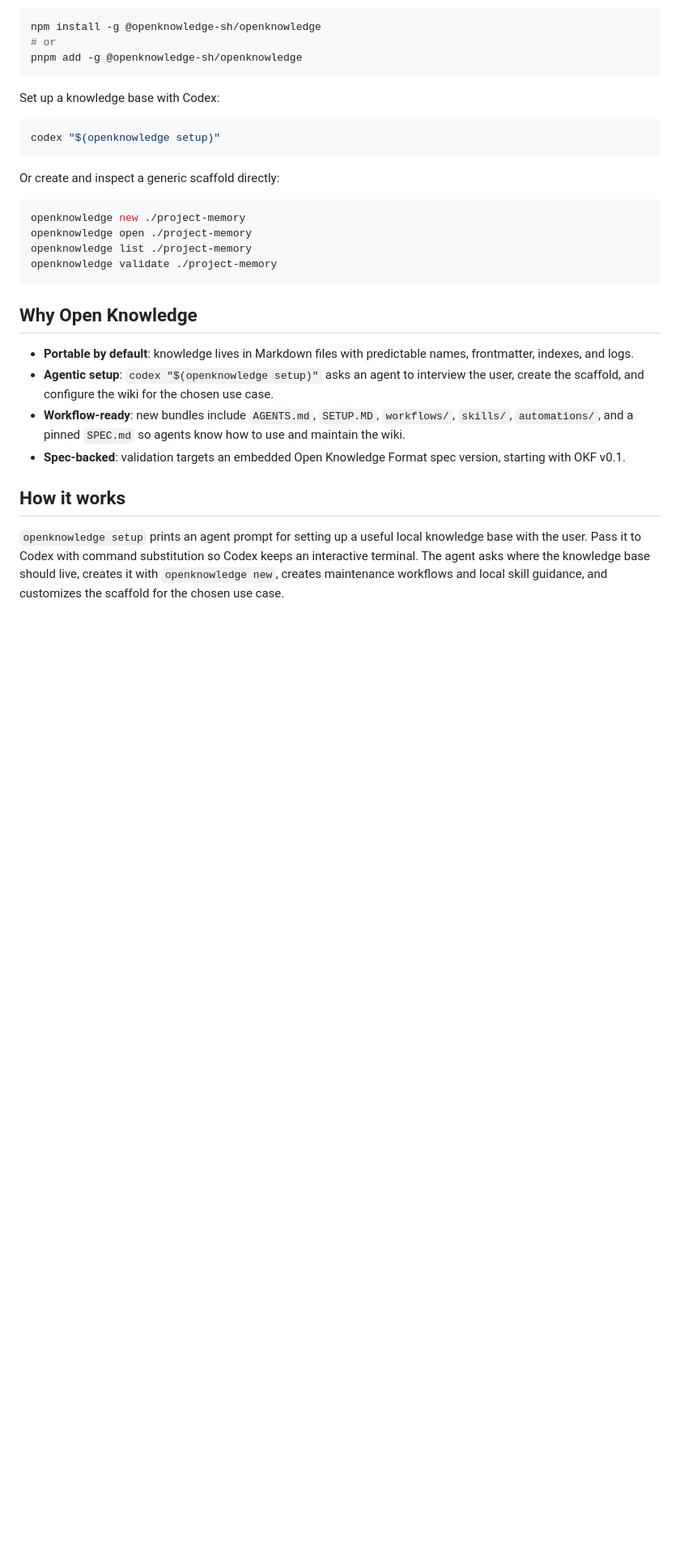
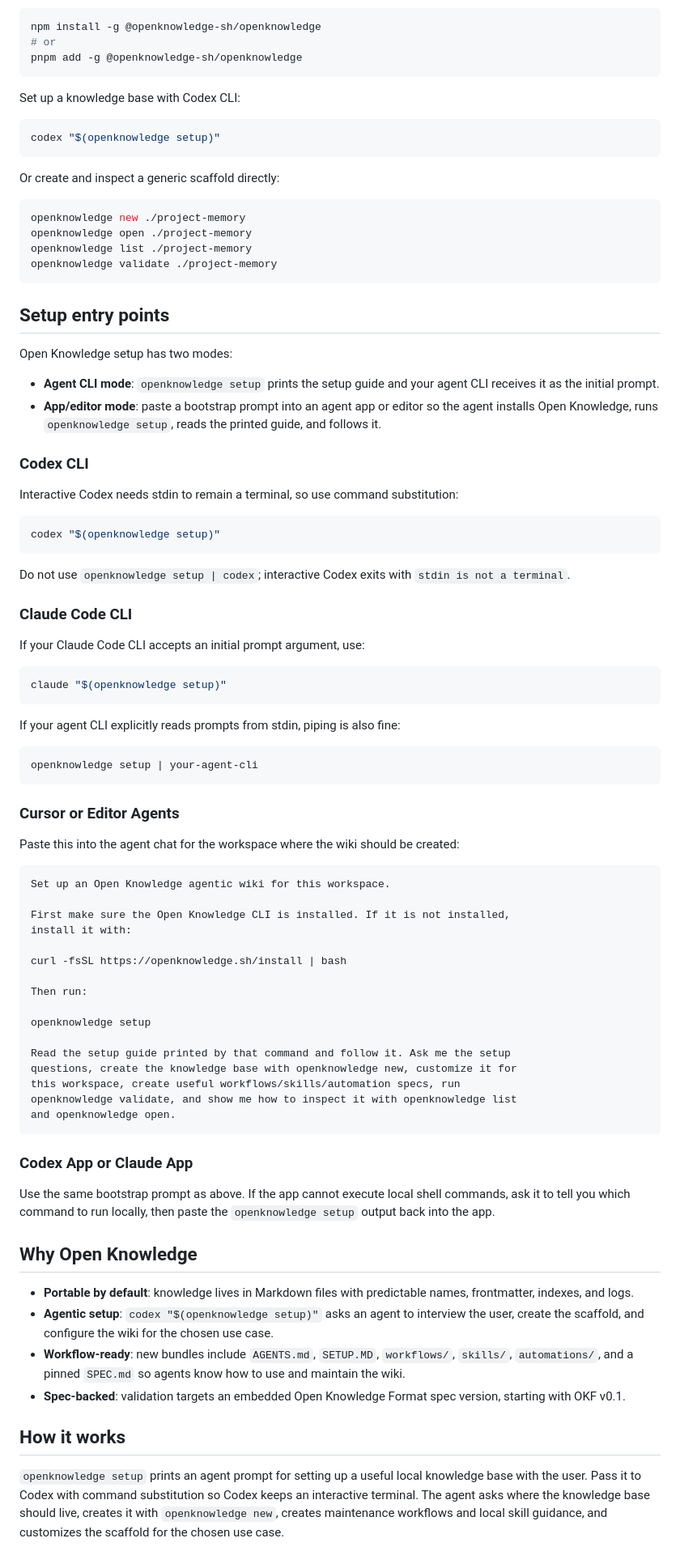
Before and after one commit to openknowledge-sh/openknowledge, a Markdown page: README.md, the part around the change. Shown at 81% size. Drawn GitHub-style; blank space fills up the shorter version.

Commit message:
Document setup entry points

````diff
--- a/README.md
+++ b/README.md
@@ -24,7 +24,7 @@ npm install -g @openknowledge-sh/openknowledge
 pnpm add -g @openknowledge-sh/openknowledge
 ```
 
-Set up a knowledge base with Codex:
+Set up a knowledge base with Codex CLI:
 
 ```sh
 codex "$(openknowledge setup)"
@@ -38,6 +38,71 @@ openknowledge open ./project-memory
 openknowledge list ./project-memory
 openknowledge validate ./project-memory
 ```
+
+## Setup entry points
+
+Open Knowledge setup has two modes:
+
+- **Agent CLI mode**: `openknowledge setup` prints the setup guide and your
+  agent CLI receives it as the initial prompt.
+- **App/editor mode**: paste a bootstrap prompt into an agent app or editor so
+  the agent installs Open Knowledge, runs `openknowledge setup`, reads the
+  printed guide, and follows it.
+
+### Codex CLI
+
+Interactive Codex needs stdin to remain a terminal, so use command substitution:
+
+```sh
+codex "$(openknowledge setup)"
+```
+
+Do not use `openknowledge setup | codex`; interactive Codex exits with
+`stdin is not a terminal`.
+
+### Claude Code CLI
+
+If your Claude Code CLI accepts an initial prompt argument, use:
+
+```sh
+claude "$(openknowledge setup)"
+```
+
+If your agent CLI explicitly reads prompts from stdin, piping is also fine:
+
+```sh
+openknowledge setup | your-agent-cli
+```
+
+### Cursor or Editor Agents
+
+Paste this into the agent chat for the workspace where the wiki should be
+created:
+
+```text
+Set up an Open Knowledge agentic wiki for this workspace.
+
+First make sure the Open Knowledge CLI is installed. If it is not installed,
+install it with:
+
+curl -fsSL https://openknowledge.sh/install | bash
+
+Then run:
+
+openknowledge setup
+
+Read the setup guide printed by that command and follow it. Ask me the setup
+questions, create the knowledge base with openknowledge new, customize it for
+this workspace, create useful workflows/skills/automation specs, run
+openknowledge validate, and show me how to inspect it with openknowledge list
+and openknowledge open.
+```
+
+### Codex App or Claude App
+
+Use the same bootstrap prompt as above. If the app cannot execute local shell
+commands, ask it to tell you which command to run locally, then paste the
+`openknowledge setup` output back into the app.
 
 ## Why Open Knowledge
 
````
